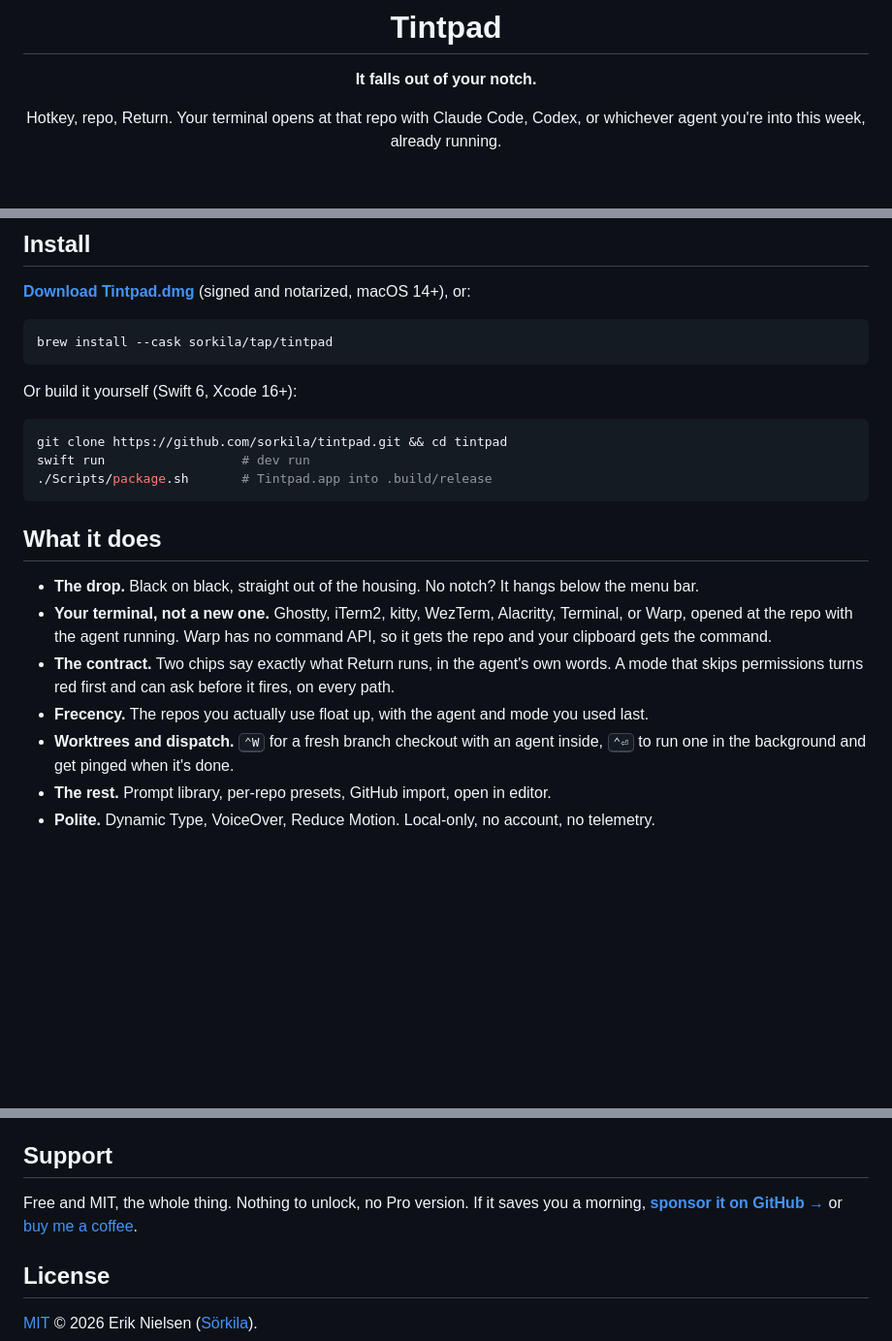
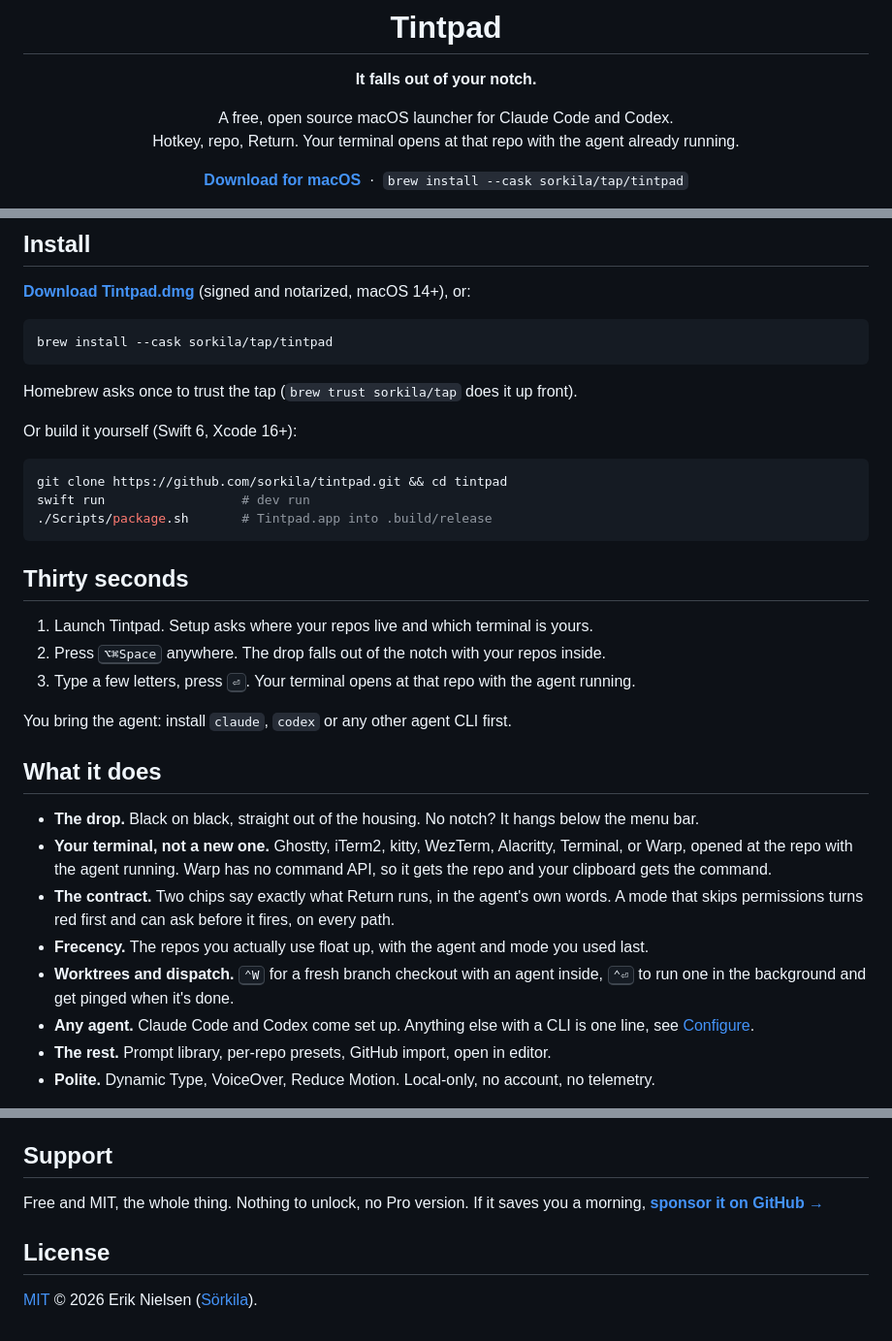
Before and after one commit to sorkila/tintpad, a Markdown page: README.md, 3 parts joined by grey strips. Shown at 97% size. GitHub-like rendering; blank space fills up the shorter version.

Commit message:
README: the first screen says what it is and how to get it
- A category line under the tagline, then Download and the brew command
  before the GIF, so installing never needs a scroll.
- Badges: the Swift badge gives way to the latest release, all in black.
- Install gains the tap-trust line, a new "Thirty seconds" walks setup,
  summon and launch, and "Any agent" points at Configure.
- Support is Sponsors only.

The Keys table is untouched (PaletteKeys pins it).

Co-Authored-By: Claude Opus 5.5 <noreply@anthropic.com>

````diff
--- a/README.md
+++ b/README.md
@@ -6,7 +6,10 @@
 
 **It falls out of your notch.**
 
-Hotkey, repo, Return. Your terminal opens at that repo with Claude Code, Codex,
-or whichever agent you're into this week, already running.
+A free, open source macOS launcher for Claude Code and Codex.<br/>
+Hotkey, repo, Return. Your terminal opens at that repo with the agent already running.
+
+**[Download for macOS](https://github.com/sorkila/tintpad/releases/latest/download/Tintpad.dmg)**
+&nbsp;·&nbsp; `brew install --cask sorkila/tap/tintpad`
 
 [![CI](https://github.com/sorkila/tintpad/actions/workflows/ci.yml/badge.svg)](https://github.com/sorkila/tintpad/actions/workflows/ci.yml)
@@ -29,6 +32,8 @@ or whichever agent you're into this week, already running.
 brew install --cask sorkila/tap/tintpad
 ```
 
+Homebrew asks once to trust the tap (`brew trust sorkila/tap` does it up front).
+
 Or build it yourself (Swift 6, Xcode 16+):
 
 ```sh
@@ -36,6 +41,14 @@ git clone https://github.com/sorkila/tintpad.git && cd tintpad
 swift run                  # dev run
 ./Scripts/package.sh       # Tintpad.app into .build/release
 ```
+
+## Thirty seconds
+
+1. Launch Tintpad. Setup asks where your repos live and which terminal is yours.
+2. Press <kbd>⌥⌘Space</kbd> anywhere. The drop falls out of the notch with your repos inside.
+3. Type a few letters, press <kbd>⏎</kbd>. Your terminal opens at that repo with the agent running.
+
+You bring the agent: install `claude`, `codex` or any other agent CLI first.
 
 ## What it does
 
@@ -48,6 +61,8 @@ swift run                  # dev run
 - **Frecency.** The repos you actually use float up, with the agent and mode you used last.
 - **Worktrees and dispatch.** <kbd>⌃W</kbd> for a fresh branch checkout with an agent inside,
   <kbd>⌃⏎</kbd> to run one in the background and get pinged when it's done.
+- **Any agent.** Claude Code and Codex come set up. Anything else with a CLI is one line, see
+  [Configure](#configure).
 - **The rest.** Prompt library, per-repo presets, GitHub import, open in editor.
 - **Polite.** Dynamic Type, VoiceOver, Reduce Motion. Local-only, no account, no telemetry.
 
@@ -107,8 +122,7 @@ Lockpaw covers your screen while they run and glows when one needs you. Also fre
 ## Support
 
 Free and MIT, the whole thing. Nothing to unlock, no Pro version. If it saves you a
-morning, [**sponsor it on GitHub →**](https://github.com/sponsors/sorkila) or
-[buy me a coffee](https://www.buymeacoffee.com/eriknielsen).
+morning, [**sponsor it on GitHub →**](https://github.com/sponsors/sorkila)
 
 ## License
 
````
Also changed, not shown: other parts of README.md (+2 -2 lines).
